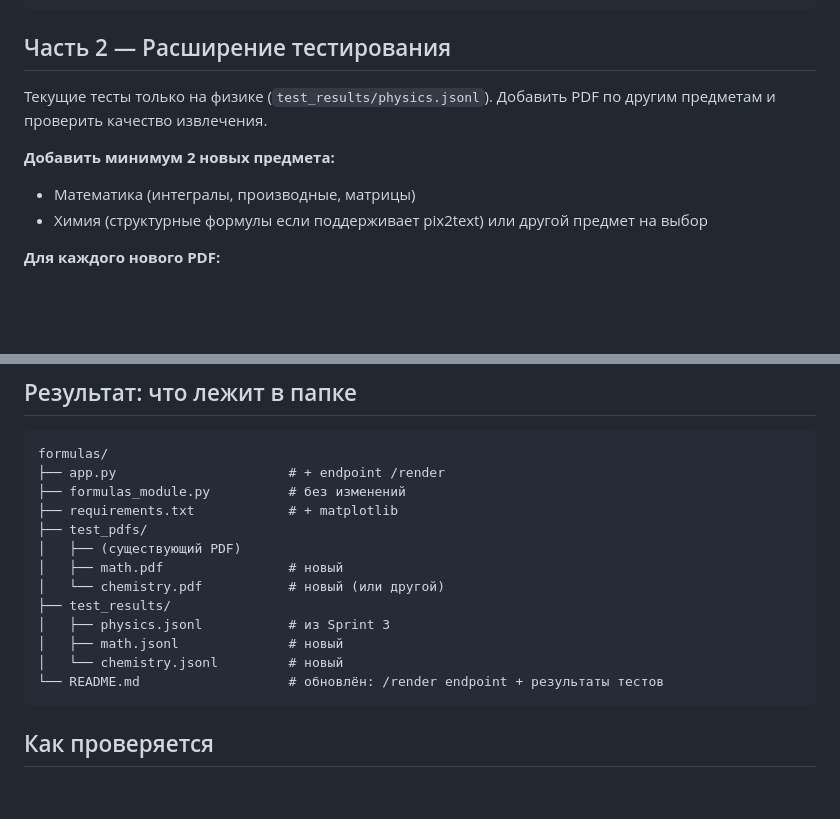
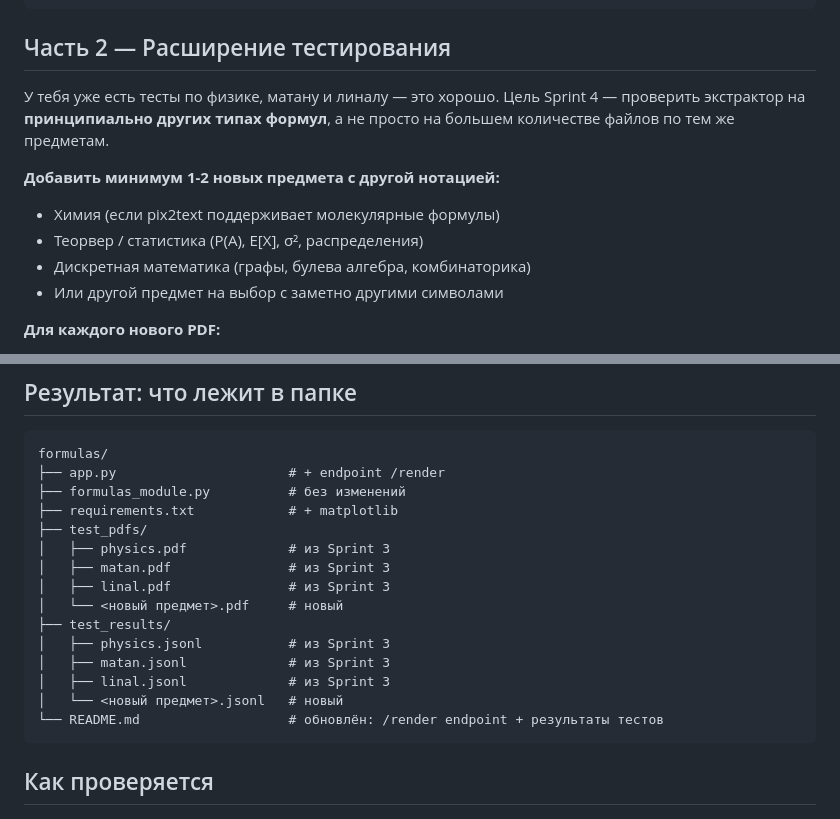
Before and after one commit to sing-ippo/sing-project, a Markdown page: formulas/SPRINT4.md, 2 parts joined by grey strips. Drawn GitHub-style; blank space fills up the shorter version.

Commit message:
Sprint 4: правка задания Андрея — у него уже 3 предмета, нужны новые типы формул

````diff
--- a/formulas/SPRINT4.md
+++ b/formulas/SPRINT4.md
@@ -61,11 +61,13 @@ def latex_to_png(latex: str, dpi: int = 150) -> bytes:
 
 ## Часть 2 — Расширение тестирования
 
-Текущие тесты только на физике (`test_results/physics.jsonl`). Добавить PDF по другим предметам и проверить качество извлечения.
+У тебя уже есть тесты по физике, матану и линалу — это хорошо. Цель Sprint 4 — проверить экстрактор на **принципиально других типах формул**, а не просто на большем количестве файлов по тем же предметам.
 
-**Добавить минимум 2 новых предмета:**
-- Математика (интегралы, производные, матрицы)
-- Химия (структурные формулы если поддерживает pix2text) или другой предмет на выбор
+**Добавить минимум 1-2 новых предмета с другой нотацией:**
+- Химия (если pix2text поддерживает молекулярные формулы)
+- Теорвер / статистика (P(A), E[X], σ², распределения)
+- Дискретная математика (графы, булева алгебра, комбинаторика)
+- Или другой предмет на выбор с заметно другими символами
 
 **Для каждого нового PDF:**
 - Положить в `test_pdfs/`
@@ -81,13 +83,15 @@ formulas/
 ├── formulas_module.py          # без изменений
 ├── requirements.txt            # + matplotlib
 ├── test_pdfs/
-│   ├── (существующий PDF)
-│   ├── math.pdf                # новый
-│   └── chemistry.pdf           # новый (или другой)
+│   ├── physics.pdf             # из Sprint 3
+│   ├── matan.pdf               # из Sprint 3
+│   ├── linal.pdf               # из Sprint 3
+│   └── <новый предмет>.pdf     # новый
 ├── test_results/
 │   ├── physics.jsonl           # из Sprint 3
-│   ├── math.jsonl              # новый
-│   └── chemistry.jsonl         # новый
+│   ├── matan.jsonl             # из Sprint 3
+│   ├── linal.jsonl             # из Sprint 3
+│   └── <новый предмет>.jsonl   # новый
 └── README.md                   # обновлён: /render endpoint + результаты тестов
 ```
 
````
